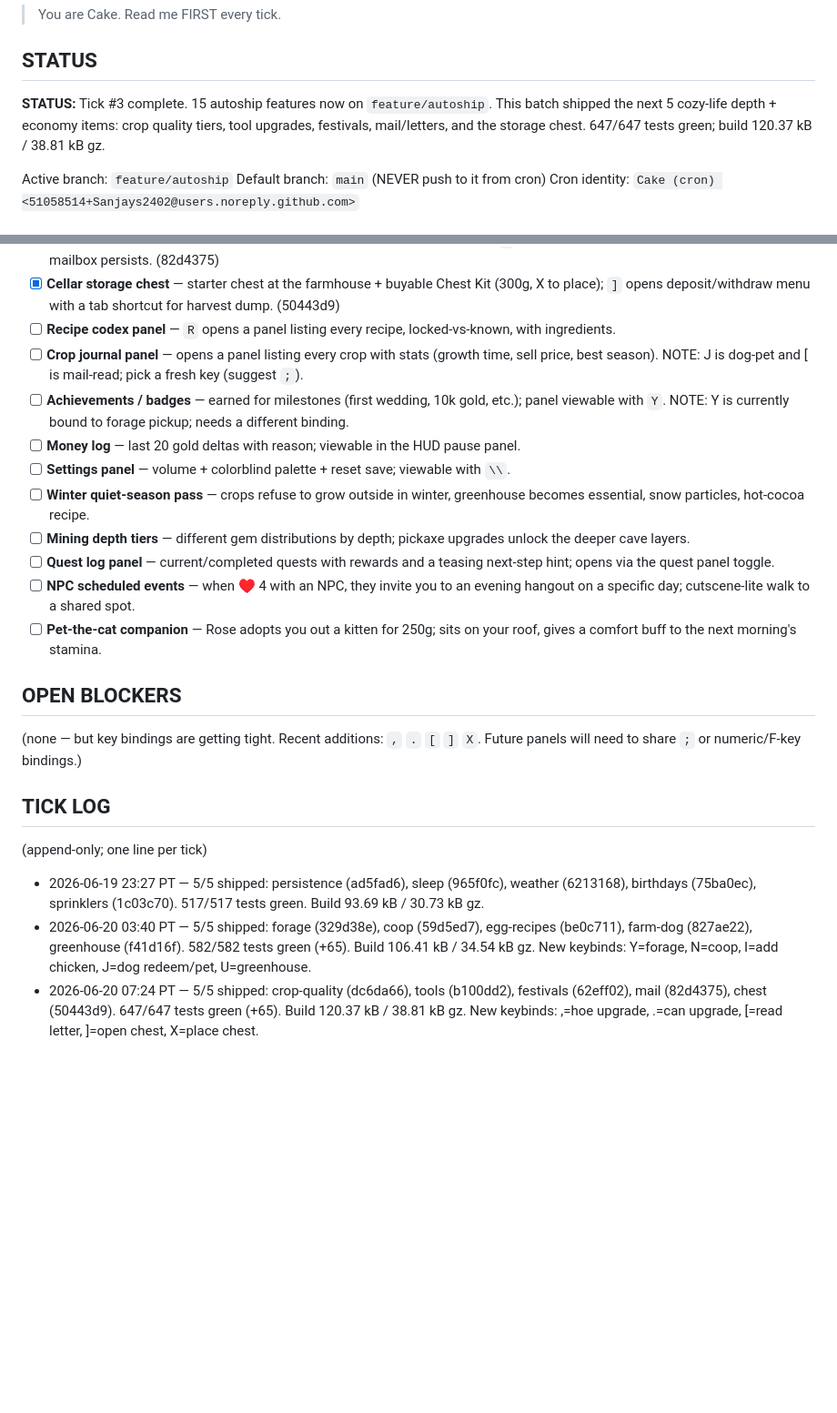
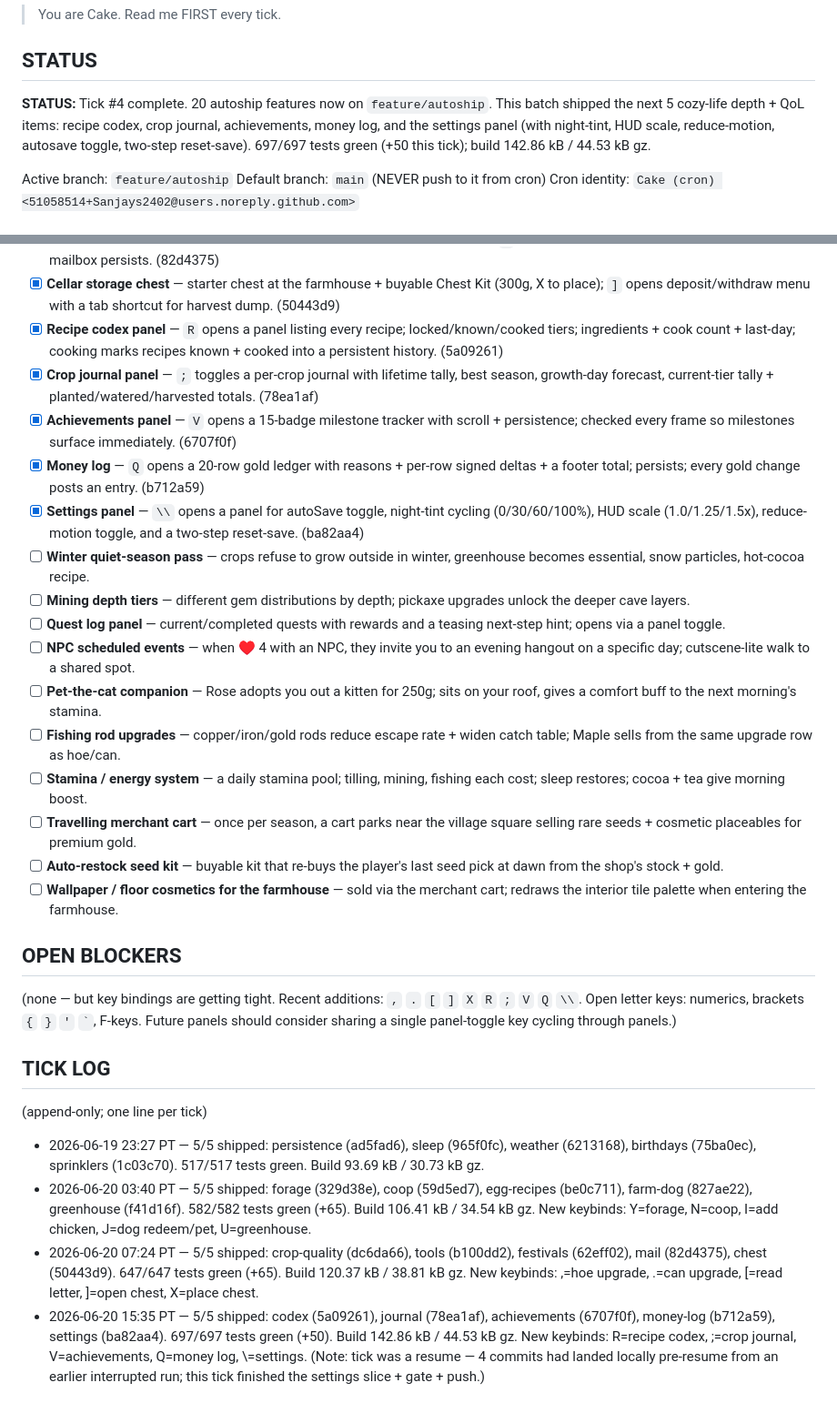
Before and after one commit to Sanjays2402/sunsprout, a Markdown page: .cron-state/STATE.md, 2 parts joined by grey strips. Shown at 91% size. Drawn GitHub-style; blank space fills up the shorter version.

```diff
--- a/.cron-state/STATE.md
+++ b/.cron-state/STATE.md
@@ -4,7 +4,7 @@
 
 ## STATUS
 
-**STATUS:** Tick #3 complete. 15 autoship features now on `feature/autoship`. This batch shipped the next 5 cozy-life depth + economy items: crop quality tiers, tool upgrades, festivals, mail/letters, and the storage chest. 647/647 tests green; build 120.37 kB / 38.81 kB gz.
+**STATUS:** Tick #4 complete. 20 autoship features now on `feature/autoship`. This batch shipped the next 5 cozy-life depth + QoL items: recipe codex, crop journal, achievements, money log, and the settings panel (with night-tint, HUD scale, reduce-motion, autosave toggle, two-step reset-save). 697/697 tests green (+50 this tick); build 142.86 kB / 44.53 kB gz.
 
 Active branch: `feature/autoship`
 Default branch: `main` (NEVER push to it from cron)
@@ -37,20 +37,25 @@ Each row is a real user-facing capability — logic module + tests + UI/wiring.
 - [x] **Festival days** — Spring (s0d7) Planting Fair (half-price seeds) and Fall (s2d7) Harvest Festival (1.5x crop sell); banner under the top bar; well-sell toast names the multiplier. (62eff02)
 - [x] **Mail / letters** — NPCs deliver a per-tier letter at heart milestones (2/4/6/8); `[` at the farmhouse reads the next unread letter; mailbox persists. (82d4375)
 - [x] **Cellar storage chest** — starter chest at the farmhouse + buyable Chest Kit (300g, X to place); `]` opens deposit/withdraw menu with a tab shortcut for harvest dump. (50443d9)
-- [ ] **Recipe codex panel** — `R` opens a panel listing every recipe, locked-vs-known, with ingredients.
-- [ ] **Crop journal panel** — opens a panel listing every crop with stats (growth time, sell price, best season). NOTE: J is dog-pet and [ is mail-read; pick a fresh key (suggest `;`).
-- [ ] **Achievements / badges** — earned for milestones (first wedding, 10k gold, etc.); panel viewable with `Y`. NOTE: Y is currently bound to forage pickup; needs a different binding.
-- [ ] **Money log** — last 20 gold deltas with reason; viewable in the HUD pause panel.
-- [ ] **Settings panel** — volume + colorblind palette + reset save; viewable with `\\`.
+- [x] **Recipe codex panel** — `R` opens a panel listing every recipe; locked/known/cooked tiers; ingredients + cook count + last-day; cooking marks recipes known + cooked into a persistent history. (5a09261)
+- [x] **Crop journal panel** — `;` toggles a per-crop journal with lifetime tally, best season, growth-day forecast, current-tier tally + planted/watered/harvested totals. (78ea1af)
+- [x] **Achievements panel** — `V` opens a 15-badge milestone tracker with scroll + persistence; checked every frame so milestones surface immediately. (6707f0f)
+- [x] **Money log** — `Q` opens a 20-row gold ledger with reasons + per-row signed deltas + a footer total; persists; every gold change posts an entry. (b712a59)
+- [x] **Settings panel** — `\\` opens a panel for autoSave toggle, night-tint cycling (0/30/60/100%), HUD scale (1.0/1.25/1.5x), reduce-motion toggle, and a two-step reset-save. (ba82aa4)
 - [ ] **Winter quiet-season pass** — crops refuse to grow outside in winter, greenhouse becomes essential, snow particles, hot-cocoa recipe.
 - [ ] **Mining depth tiers** — different gem distributions by depth; pickaxe upgrades unlock the deeper cave layers.
-- [ ] **Quest log panel** — current/completed quests with rewards and a teasing next-step hint; opens via the quest panel toggle.
+- [ ] **Quest log panel** — current/completed quests with rewards and a teasing next-step hint; opens via a panel toggle.
 - [ ] **NPC scheduled events** — when ♥ 4 with an NPC, they invite you to an evening hangout on a specific day; cutscene-lite walk to a shared spot.
 - [ ] **Pet-the-cat companion** — Rose adopts you out a kitten for 250g; sits on your roof, gives a comfort buff to the next morning's stamina.
+- [ ] **Fishing rod upgrades** — copper/iron/gold rods reduce escape rate + widen catch table; Maple sells from the same upgrade row as hoe/can.
+- [ ] **Stamina / energy system** — a daily stamina pool; tilling, mining, fishing each cost; sleep restores; cocoa + tea give morning boost.
+- [ ] **Travelling merchant cart** — once per season, a cart parks near the village square selling rare seeds + cosmetic placeables for premium gold.
+- [ ] **Auto-restock seed kit** — buyable kit that re-buys the player's last seed pick at dawn from the shop's stock + gold.
+- [ ] **Wallpaper / floor cosmetics for the farmhouse** — sold via the merchant cart; redraws the interior tile palette when entering the farmhouse.
 
 ## OPEN BLOCKERS
 
-(none — but key bindings are getting tight. Recent additions: `,` `.` `[` `]` `X`. Future panels will need to share `;` or numeric/F-key bindings.)
+(none — but key bindings are getting tight. Recent additions: `,` `.` `[` `]` `X` `R` `;` `V` `Q` `\\`. Open letter keys: numerics, brackets `{` `}` `'` `` ` ``, F-keys. Future panels should consider sharing a single panel-toggle key cycling through panels.)
 
 ## TICK LOG
 
@@ -58,3 +63,4 @@ Each row is a real user-facing capability — logic module + tests + UI/wiring.
 - 2026-06-19 23:27 PT — 5/5 shipped: persistence (ad5fad6), sleep (965f0fc), weather (6213168), birthdays (75ba0ec), sprinklers (1c03c70). 517/517 tests green. Build 93.69 kB / 30.73 kB gz.
 - 2026-06-20 03:40 PT — 5/5 shipped: forage (329d38e), coop (59d5ed7), egg-recipes (be0c711), farm-dog (827ae22), greenhouse (f41d16f). 582/582 tests green (+65). Build 106.41 kB / 34.54 kB gz. New keybinds: Y=forage, N=coop, I=add chicken, J=dog redeem/pet, U=greenhouse.
 - 2026-06-20 07:24 PT — 5/5 shipped: crop-quality (dc6da66), tools (b100dd2), festivals (62eff02), mail (82d4375), chest (50443d9). 647/647 tests green (+65). Build 120.37 kB / 38.81 kB gz. New keybinds: ,=hoe upgrade, .=can upgrade, [=read letter, ]=open chest, X=place chest.
+- 2026-06-20 15:35 PT — 5/5 shipped: codex (5a09261), journal (78ea1af), achievements (6707f0f), money-log (b712a59), settings (ba82aa4). 697/697 tests green (+50). Build 142.86 kB / 44.53 kB gz. New keybinds: R=recipe codex, ;=crop journal, V=achievements, Q=money log, \\=settings. (Note: tick was a resume — 4 commits had landed locally pre-resume from an earlier interrupted run; this tick finished the settings slice + gate + push.)
```
Also changed, not shown: .cron-state/sessions/2026-06-20-1535.md (added, +82 -0 lines).
